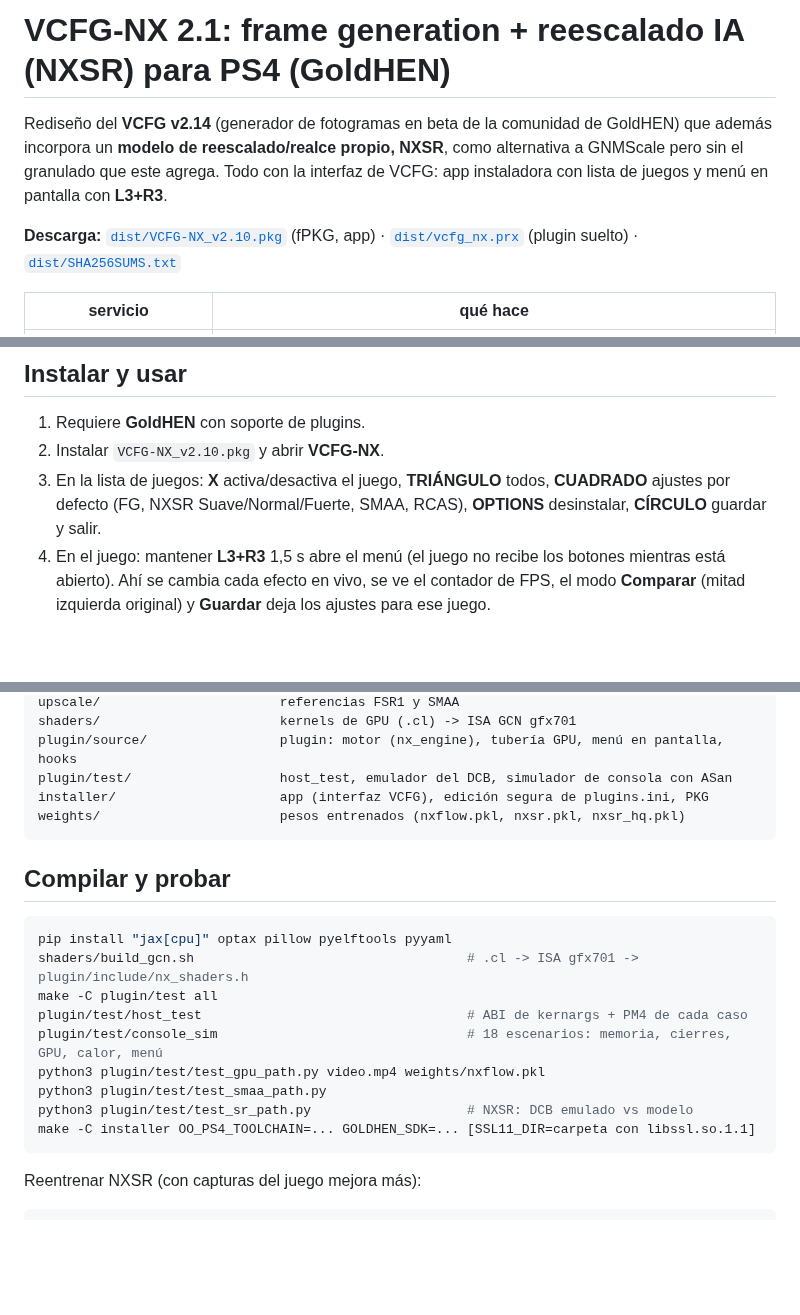
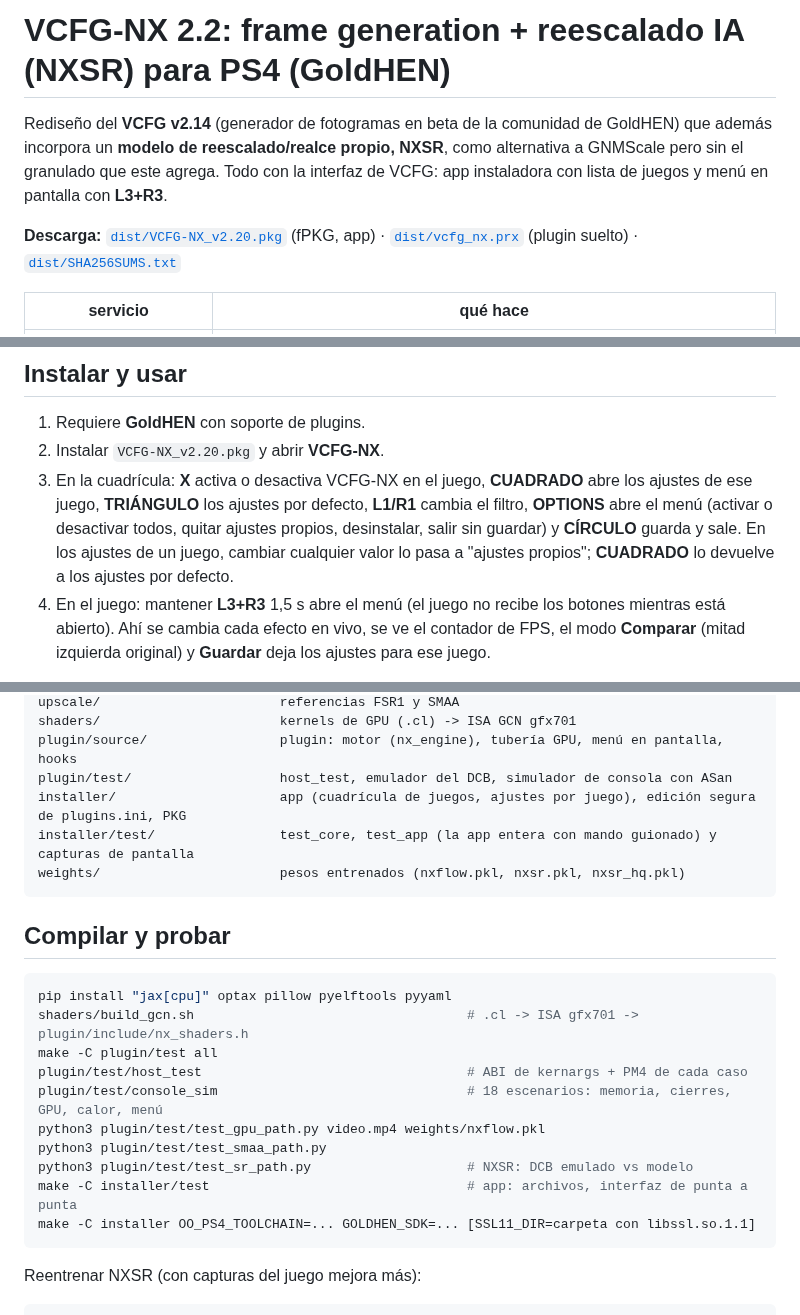
Before and after one commit to santialba13/PSCremote, a Markdown page: README.md, 3 parts joined by grey strips. Rendered like a GitHub page; blank space fills up the shorter version.

````diff
--- a/README.md
+++ b/README.md
@@ -1,4 +1,4 @@
-# VCFG-NX 2.1: frame generation + reescalado IA (NXSR) para PS4 (GoldHEN)
+# VCFG-NX 2.2: frame generation + reescalado IA (NXSR) para PS4 (GoldHEN)
 
 Rediseño del **VCFG v2.14** (generador de fotogramas en beta de la comunidad
 de GoldHEN) que además incorpora un **modelo de reescalado/realce propio,
@@ -6,7 +6,7 @@ NXSR**, como alternativa a GNMScale pero sin el granulado que este agrega.
 Todo con la interfaz de VCFG: app instaladora con lista de juegos y menú en
 pantalla con **L3+R3**.
 
-**Descarga:** [`dist/VCFG-NX_v2.10.pkg`](dist/VCFG-NX_v2.10.pkg) (fPKG, app) ·
+**Descarga:** [`dist/VCFG-NX_v2.20.pkg`](dist/VCFG-NX_v2.20.pkg) (fPKG, app) ·
 [`dist/vcfg_nx.prx`](dist/vcfg_nx.prx) (plugin suelto) · [`dist/SHA256SUMS.txt`](dist/SHA256SUMS.txt)
 
 | servicio | qué hace |
@@ -98,10 +119,14 @@ no son juegos (`CUSA`/`PLAS`).
 ## Instalar y usar
 
 1. Requiere **GoldHEN** con soporte de plugins.
-2. Instalar `VCFG-NX_v2.10.pkg` y abrir **VCFG-NX**.
-3. En la lista de juegos: **X** activa/desactiva el juego, **TRIÁNGULO** todos,
-   **CUADRADO** ajustes por defecto (FG, NXSR Suave/Normal/Fuerte, SMAA, RCAS),
-   **OPTIONS** desinstalar, **CÍRCULO** guardar y salir.
+2. Instalar `VCFG-NX_v2.20.pkg` y abrir **VCFG-NX**.
+3. En la cuadrícula: **X** activa o desactiva VCFG-NX en el juego,
+   **CUADRADO** abre los ajustes de ese juego, **TRIÁNGULO** los ajustes por
+   defecto, **L1/R1** cambia el filtro, **OPTIONS** abre el menú (activar o
+   desactivar todos, quitar ajustes propios, desinstalar, salir sin guardar) y
+   **CÍRCULO** guarda y sale.
+   En los ajustes de un juego, cambiar cualquier valor lo pasa a "ajustes
+   propios"; **CUADRADO** lo devuelve a los ajustes por defecto.
 4. En el juego: mantener **L3+R3** 1,5 s abre el menú (el juego no recibe los
    botones mientras está abierto). Ahí se cambia cada efecto en vivo, se ve el
    contador de FPS, el modo **Comparar** (mitad izquierda original) y
@@ -140,7 +165,8 @@ upscale/                       referencias FSR1 y SMAA
 shaders/                       kernels de GPU (.cl) -> ISA GCN gfx701
 plugin/source/                 plugin: motor (nx_engine), tubería GPU, menú en pantalla, hooks
 plugin/test/                   host_test, emulador del DCB, simulador de consola con ASan
-installer/                     app (interfaz VCFG), edición segura de plugins.ini, PKG
+installer/                     app (cuadrícula de juegos, ajustes por juego), edición segura de plugins.ini, PKG
+installer/test/                test_core, test_app (la app entera con mando guionado) y capturas de pantalla
 weights/                       pesos entrenados (nxflow.pkl, nxsr.pkl, nxsr_hq.pkl)
 ```
 
@@ -155,6 +181,7 @@ plugin/test/console_sim                                # 18 escenarios: memoria,
 python3 plugin/test/test_gpu_path.py video.mp4 weights/nxflow.pkl
 python3 plugin/test/test_smaa_path.py
 python3 plugin/test/test_sr_path.py                    # NXSR: DCB emulado vs modelo
+make -C installer/test                                 # app: archivos, interfaz de punta a punta
 make -C installer OO_PS4_TOOLCHAIN=... GOLDHEN_SDK=... [SSL11_DIR=carpeta con libssl.so.1.1]
 ```
 
````
Also changed, not shown: other parts of README.md (+22 -0 lines), docs/DISENO_NX.md (+31 -2 lines), docs/resultados.md (+3 -1 lines), docs/img/app_ajustes_juego.png (added), docs/img/app_juegos.png (added), 4 other files.
